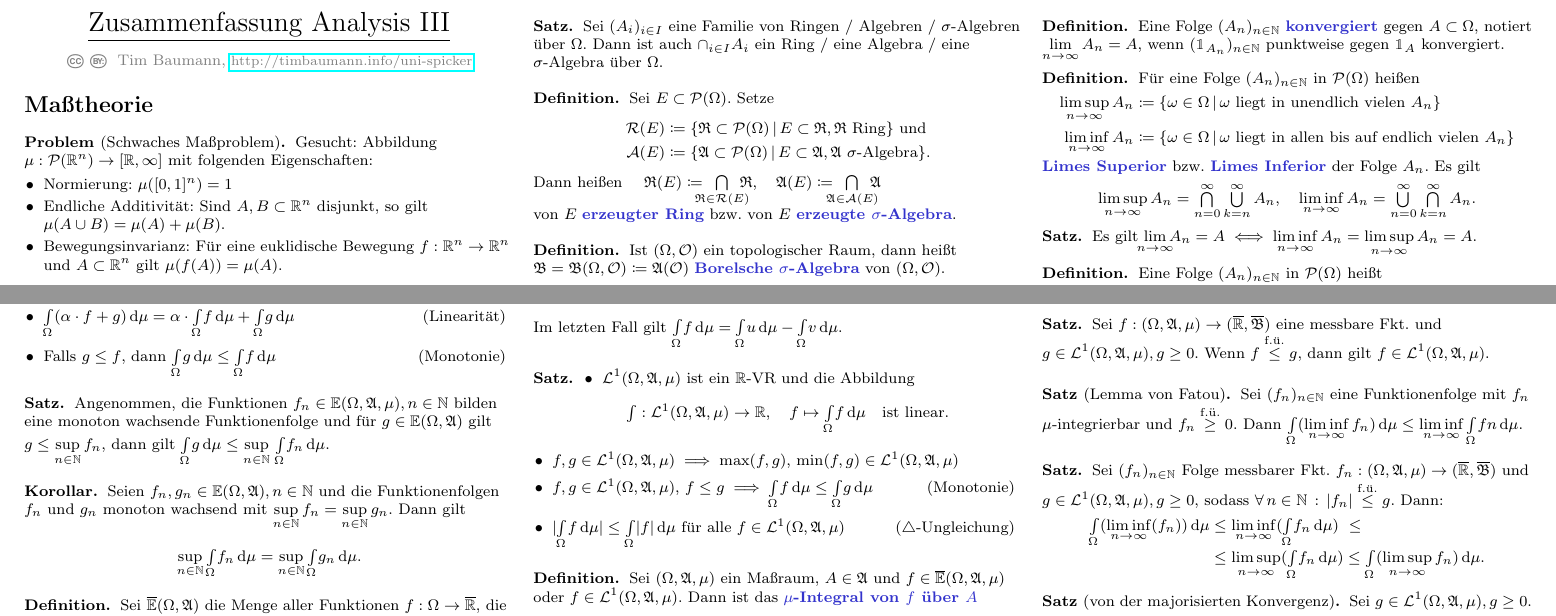
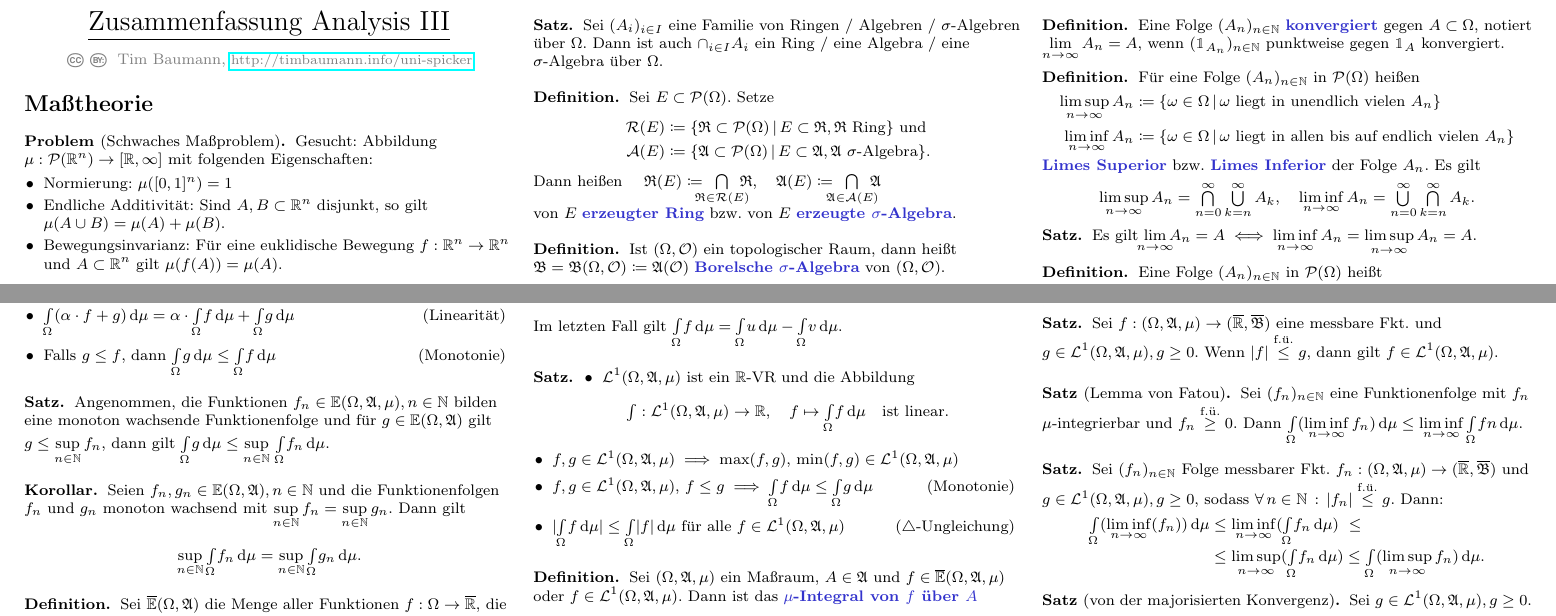
Before and after one commit to timjb/uni-spicker, a LaTeX document (ana3.tex): two parts of pages 1 and 3 of 8, joined at a grey line, cut so that both start at the same text. Compiled offline with pdfLaTeX.

Commit message:
Zwei Fehler im Ana3-Skript verbessert (Danke an Christian!)

```diff
--- a/ana3.tex
+++ b/ana3.tex
@@ -190,8 +190,8 @@
   \end{align*}
   \emph{Limes Superior} bzw. \emph{Limes Inferior} der Folge $A_n$. Es gilt
   \[
-    \limsup_{n \to \infty} A_n = \bigcap_{n = 0}^\infty \bigcup_{k = n}^\infty A_n, \quad
-    \liminf_{n \to \infty} A_n = \bigcup_{n = 0}^\infty \bigcap_{k = n}^\infty A_n.
+    \limsup_{n \to \infty} A_n = \bigcap_{n = 0}^\infty \bigcup_{k = n}^\infty A_k, \quad
+    \liminf_{n \to \infty} A_n = \bigcup_{n = 0}^\infty \bigcap_{k = n}^\infty A_k.
   \]
 \end{definition}
 
@@ -676,7 +676,7 @@
 \end{satz}
 
 \begin{satz}
-  Sei $f : (\Omega, \Alg, \mu) \to (\ER, \overline{\Bor})$ eine messbare Fkt. und $g \in \Leb^1(\Omega, \Alg, \mu), g \geq 0$. Wenn $f \fue\leq g$, dann gilt $f \in \Leb^1(\Omega, \Alg, \mu)$.
+  Sei $f : (\Omega, \Alg, \mu) \to (\ER, \overline{\Bor})$ eine messbare Fkt. und $g \in \Leb^1(\Omega, \Alg, \mu), g \geq 0$. Wenn $\abs{f} \fue\leq g$, dann gilt $f \in \Leb^1(\Omega, \Alg, \mu)$.
 \end{satz}
 
 % \begin{doublespace} ... \end{doublespace} für einheitlichen Zeilenabstand.
```
Also changed, not shown: ana3.pdf.
